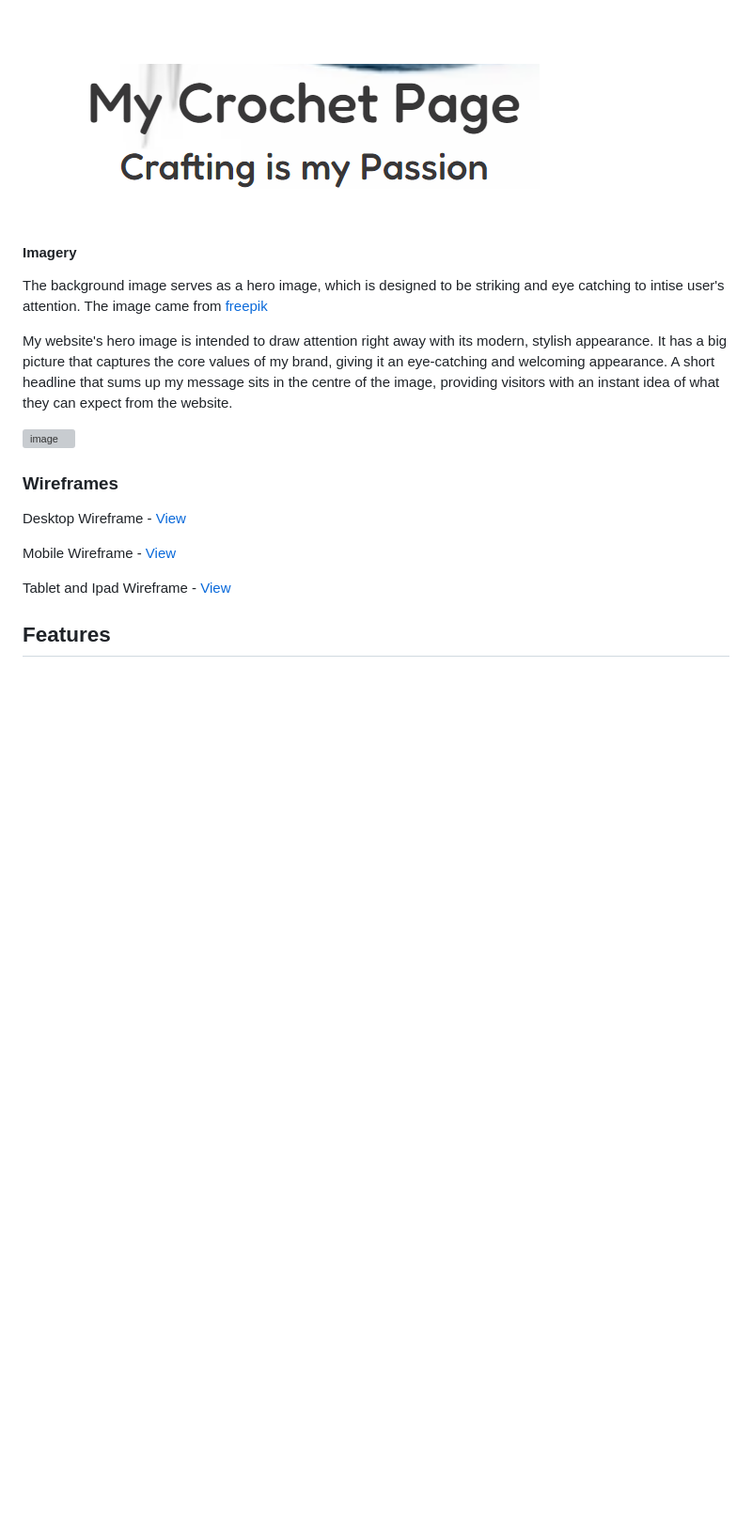
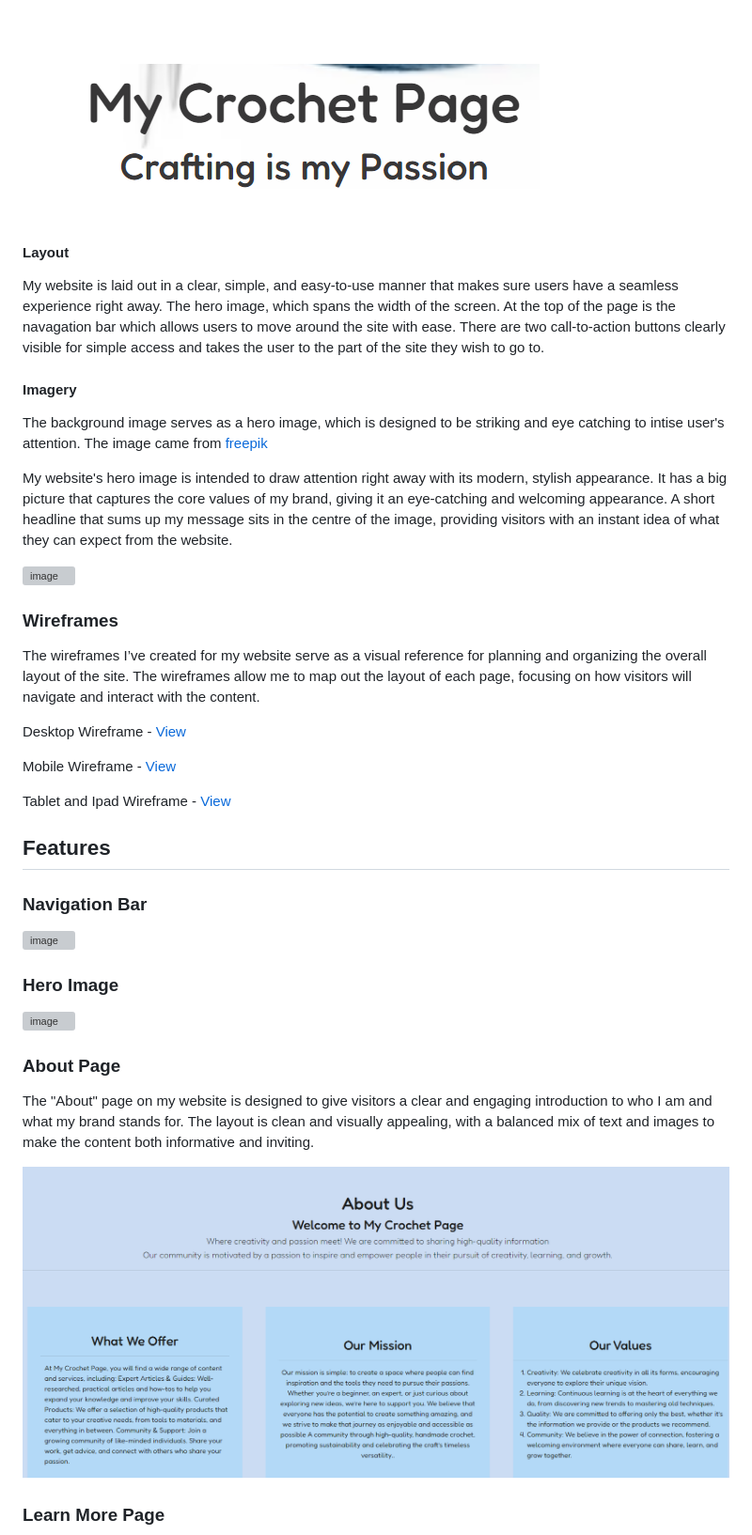
Before and after one commit to louisesykes198/My_crochet_page, a Markdown page: README.md, the part around one of its changes. Shown at 94% size. GitHub-like rendering; blank space fills up the shorter version; grey boxes are pictures that could not be loaded.

Commit message:
Update README.md
Add all images for the features part of the readme file

```diff
--- a/README.md
+++ b/README.md
@@ -67,6 +62,13 @@ The call-to-action and other important places, like my main message, are highlig
 
 ![image](assets/images/fonts.png)
 
+#### Layout
+
+My website is laid out in a clear, simple, and easy-to-use manner that makes sure users have a seamless experience right away.
+The hero image, which spans the width of the screen.
+At the top of the page is the navagation bar which allows users to move around the site with ease.
+There are two call-to-action buttons clearly visible for simple access and takes the user to the part of the site they wish to go to.
+
 #### Imagery
 The background image serves as a hero image, which is designed to be striking and eye catching to intise user's attention. The image came from [freepik](https://www.freepik.com/)
 
@@ -77,6 +79,9 @@ A short headline that sums up my message sits in the centre of the image, provid
 ![image](assets/images/hero-image.png)
 ### Wireframes
 
+The wireframes I’ve created for my website serve as a visual reference for planning and organizing the overall layout of the site.
+The wireframes allow me to map out the layout of each page, focusing on how visitors will navigate and interact with the content.
+
 Desktop Wireframe - [View](https://wireframepro.mockflow.com/editor.jsp?editor=off&perm=Owner&projectid=M74L8w1RTh&publicid=f6317e4769e440d18a553e8f44d7a54c&space=ce16c8809ceb42f3af9a9e5154b3aabd#/page/c9ec330abf5a472ba4b1836009c9b01c/mode/design)
 
 Mobile Wireframe - [View](https://wireframepro.mockflow.com/editor.jsp?editor=off&perm=Owner&projectid=M74L8w1RTh&publicid=f6317e4769e440d18a553e8f44d7a54c&space=ce16c8809ceb42f3af9a9e5154b3aabd#/page/De59d1a70e49d2a039f450db264f64023/mode/design)
@@ -84,3 +89,17 @@ Mobile Wireframe - [View](https://wireframepro.mockflow.com/editor.jsp?editor=of
 Tablet and Ipad Wireframe - [View](https://wireframepro.mockflow.com/editor.jsp?editor=off&perm=Owner&projectid=M74L8w1RTh&publicid=f6317e4769e440d18a553e8f44d7a54c&space=ce16c8809ceb42f3af9a9e5154b3aabd#/page/Db889ae22799549a29dbf8a6036ac84fb/mode/design)
 
 ## Features
+
+### Navigation Bar
+
+![image](assets/images/navbar.png)
+### Hero Image
+
+![image](assets/images/hero-image.png)
+
+### About Page
+The "About" page on my website is designed to give visitors a clear and engaging introduction to who I am and what my brand stands for. The layout is clean and visually appealing, with a balanced mix of text and images to make the content both informative and inviting.
+
+![image](assets/images/about-page.png)
+### Learn More Page
+
```
Also changed, not shown: other parts of README.md (+16 -5 lines).
